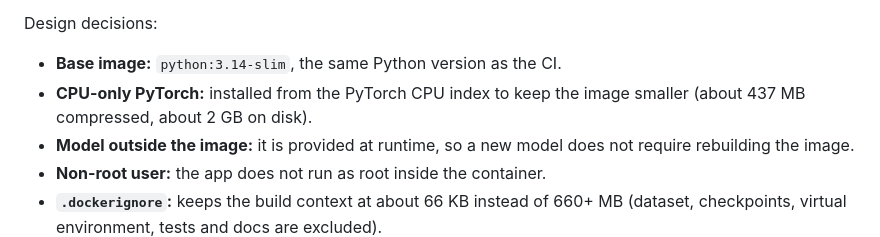
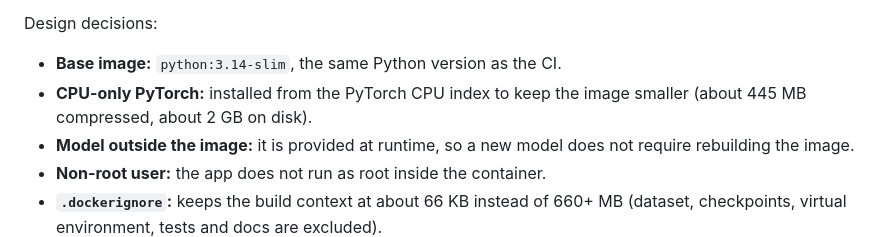
Before and after one commit to nataliagalanalv/flower-classifier, a Markdown page: README.md, the part around the change. Rendered like a GitHub page.

Commit message:
updated (README.md): Docker process and date

```diff
--- a/README.md
+++ b/README.md
@@ -185,7 +185,7 @@ Without the checkpoint, the container exits at startup with a `Checkpoint not fo
 Design decisions:
 
 - **Base image:** `python:3.14-slim`, the same Python version as the CI.
-- **CPU-only PyTorch:** installed from the PyTorch CPU index to keep the image smaller (about 437 MB compressed, about 2 GB on disk).
+- **CPU-only PyTorch:** installed from the PyTorch CPU index to keep the image smaller (about 445 MB compressed, about 2 GB on disk).
 - **Model outside the image:** it is provided at runtime, so a new model does not require rebuilding the image.
 - **Non-root user:** the app does not run as root inside the container.
 - **`.dockerignore`:** keeps the build context at about 66 KB instead of 660+ MB (dataset, checkpoints, virtual environment, tests and docs are excluded).
```
